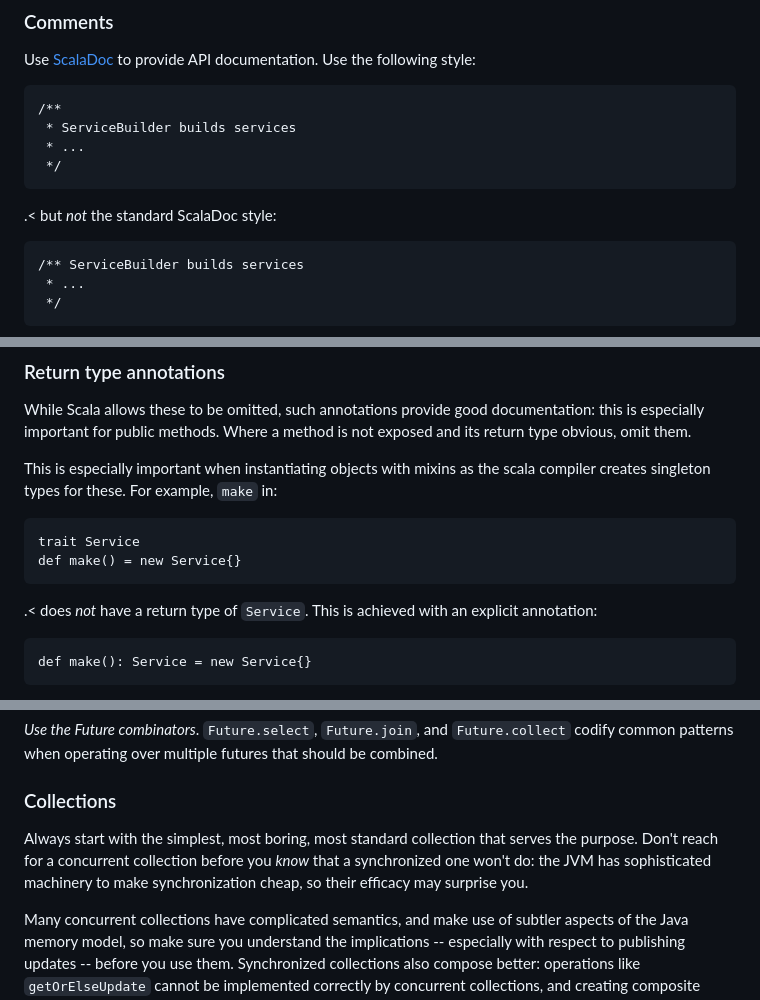
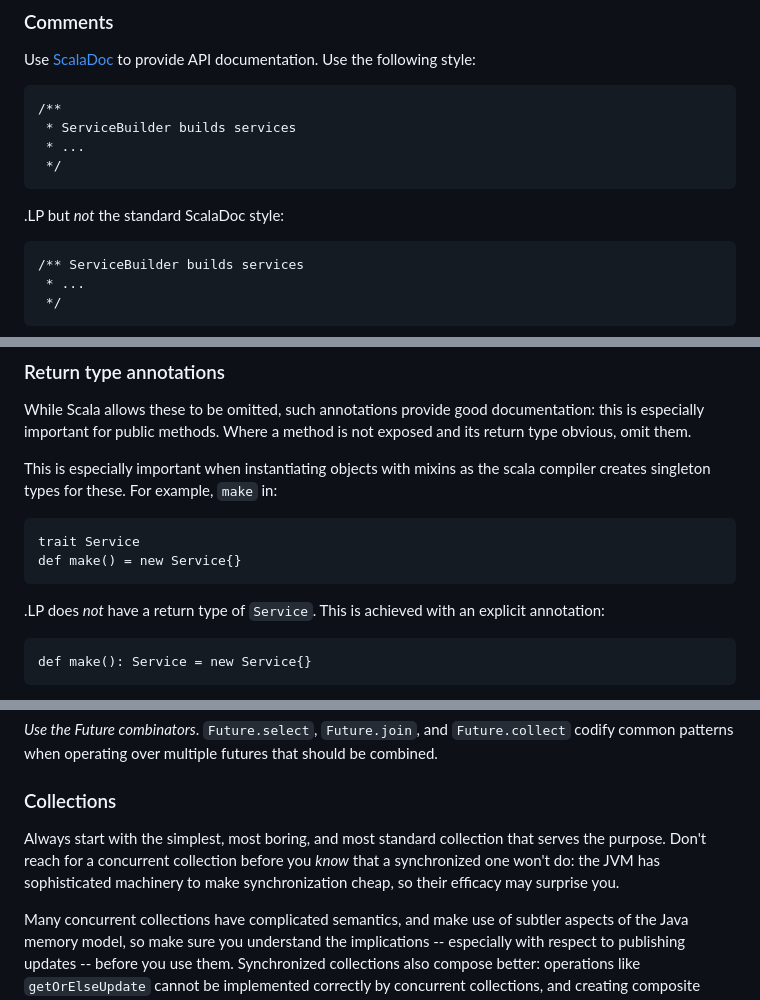
Before and after one commit to twitter/effectivescala, a Markdown page: effectivescala.md, 3 parts joined by grey strips. Rendered like a GitHub page.

```diff
--- a/effectivescala.md
+++ b/effectivescala.md
@@ -216,7 +213,7 @@ provide API documentation. Use the following style:
 	 * ...
 	 */
 
-.< but <em>not</em> the standard ScalaDoc style:
+.LP but <em>not</em> the standard ScalaDoc style:
 
 	/** ServiceBuilder builds services
 	 * ...
@@ -259,7 +256,7 @@ in:
 	trait Service
 	def make() = new Service{}
 
-.< does <em>not</em> have a return type of <code>Service</code>. This is achieved with an explicit annotation:
+.LP does <em>not</em> have a return type of <code>Service</code>. This is achieved with an explicit annotation:
 
 	def make(): Service = new Service{}
 
@@ -459,10 +482,11 @@ multiple futures that should be combined.
 
 ### Collections
 
-Always start with the simplest, most boring, most standard collection that serves
-the purpose. Don't reach for a concurrent collection before you *know* that
-a synchronized one won't do: the JVM has sophisticated machinery to make
-synchronization cheap, so their efficacy may surprise you.
+Always start with the simplest, most boring, and most standard
+collection that serves the purpose. Don't reach for a concurrent
+collection before you *know* that a synchronized one won't do: the JVM
+has sophisticated machinery to make synchronization cheap, so their
+efficacy may surprise you.
 
 Many concurrent collections have complicated semantics, and make use
 of subtler aspects of the Java memory model, so make sure you
```
Also changed, not shown: other parts of effectivescala.md (+102 -86 lines), coll.png (added), 6 other files.
